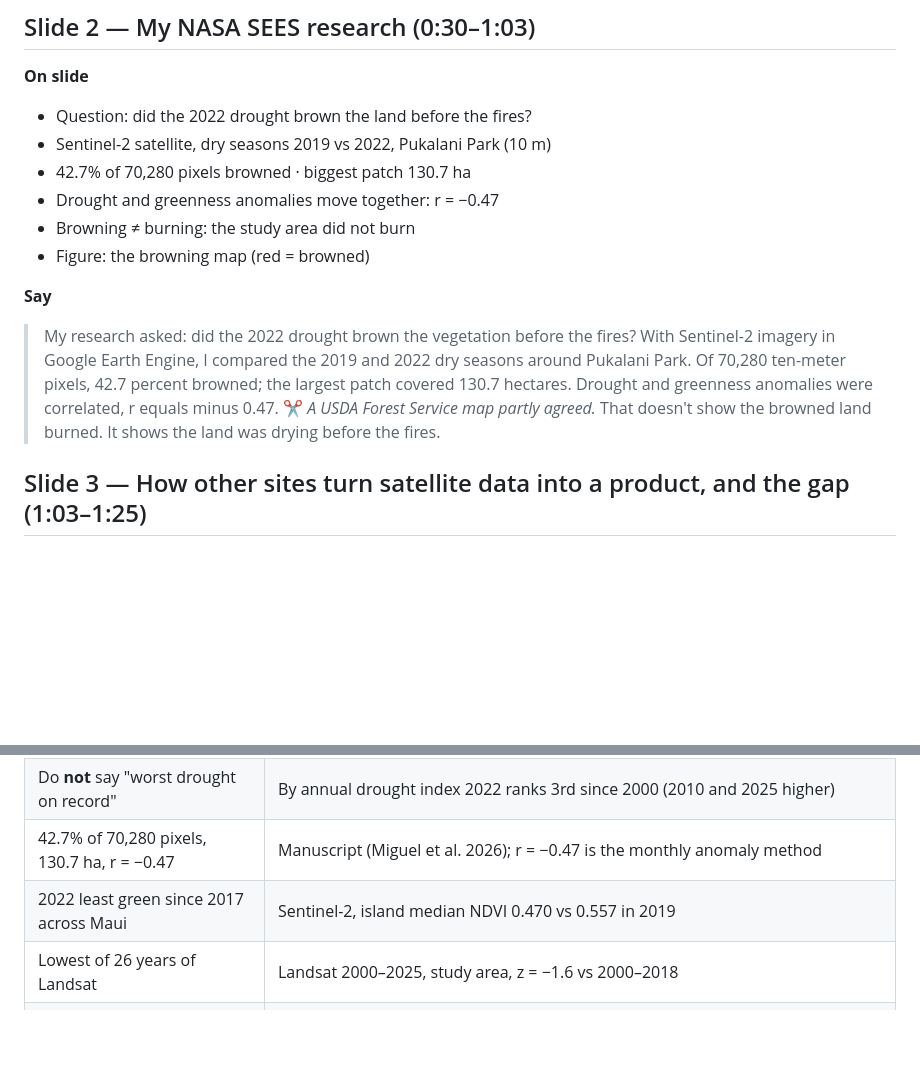
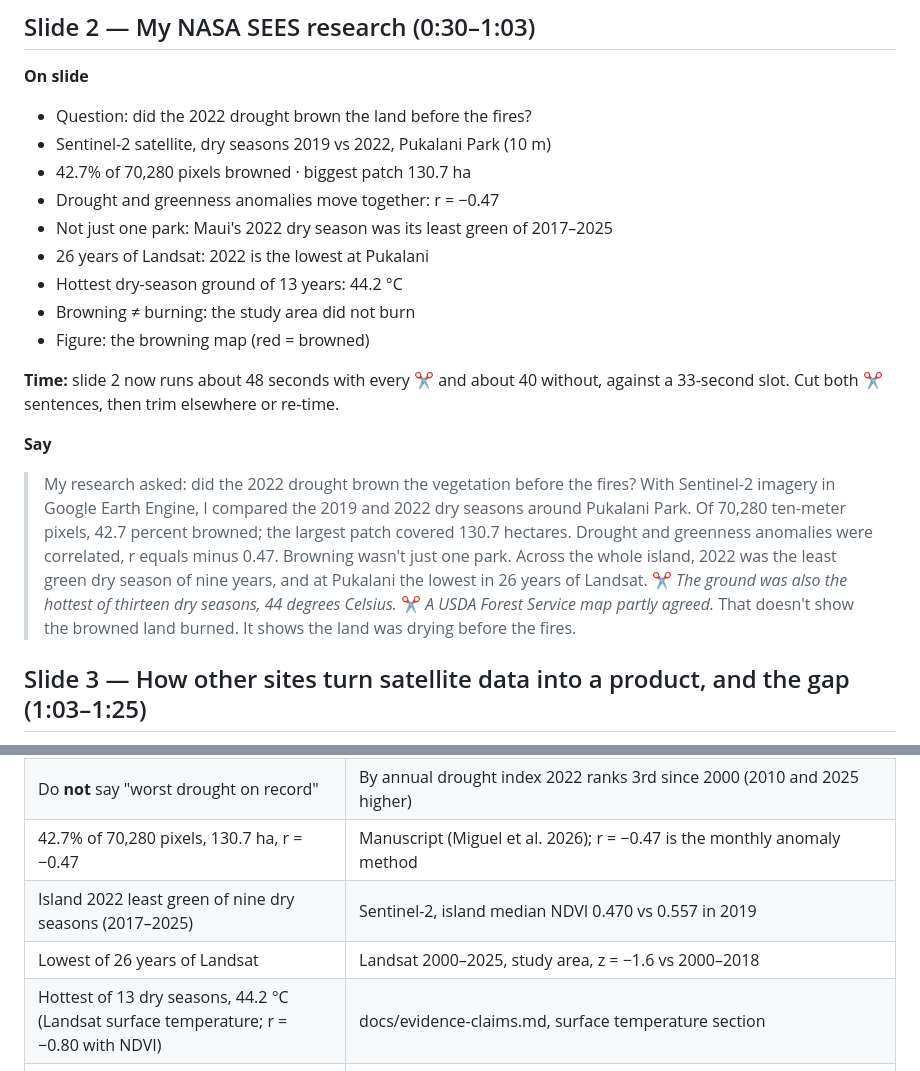
Before and after one commit to ChelseyMiguel/maui-climate-resilience-observatory, a Markdown page: docs/slides-script-v4.md, 2 parts joined by grey strips. Rendered like a GitHub page; blank space fills up the shorter version.

Commit message:
Slides v4: strengthen the browning evidence on slide 2 (island, 26-year Landsat, surface temperature)
Co-Authored-By: Claude Sonnet 5.5 <noreply@anthropic.com>
Claude-Session: https://claude.ai/code/session_01D8RDQUfaoED3TiejLTw1U8

```diff
--- a/docs/slides-script-v4.md
+++ b/docs/slides-script-v4.md
@@ -34,14 +34,19 @@ in slide 1 and slide 4 and the title card.
 - Sentinel-2 satellite, dry seasons 2019 vs 2022, Pukalani Park (10 m)
 - 42.7% of 70,280 pixels browned · biggest patch 130.7 ha
 - Drought and greenness anomalies move together: r = −0.47
+- Not just one park: Maui's 2022 dry season was its least green of 2017–2025
+- 26 years of Landsat: 2022 is the lowest at Pukalani
+- Hottest dry-season ground of 13 years: 44.2 °C
 - Browning ≠ burning: the study area did not burn
 - Figure: the browning map (red = browned)
+
+**Time:** slide 2 now runs about 48 seconds with every ✂ and about 40 without, against a 33-second slot. Cut both ✂ sentences, then trim elsewhere or re-time.
 
 **Say**
 > My research asked: did the 2022 drought brown the vegetation before the fires? With Sentinel-2 imagery in Google Earth
 > Engine, I compared the 2019 and 2022 dry seasons around Pukalani Park. Of 70,280 ten-meter pixels, 42.7 percent
 > browned; the largest patch covered 130.7 hectares. Drought and greenness anomalies were correlated, r equals minus
-> 0.47. ✂ *A USDA Forest Service map partly agreed.* That doesn't show the browned land burned. It shows the land was
+> 0.47. Browning wasn't just one park. Across the whole island, 2022 was the least green dry season of nine years, and at Pukalani the lowest in 26 years of Landsat. ✂ *The ground was also the hottest of thirteen dry seasons, 44 degrees Celsius.* ✂ *A USDA Forest Service map partly agreed.* That doesn't show the browned land burned. It shows the land was
 > drying before the fires.
 
 ## Slide 3 — How other sites turn satellite data into a product, and the gap (1:03–1:25)
@@ -116,8 +121,9 @@ Time: about 43 seconds with the ✂ sentence, 34 without (the slot is 22), so it
 | 20 weeks of exceptional drought, most since 2000 | U.S. Drought Monitor, Maui County; 2010 had 9, 2021 had 8 (docs/evidence-claims.md, "Hawaii state data") |
 | Do **not** say "worst drought on record" | By annual drought index 2022 ranks 3rd since 2000 (2010 and 2025 higher) |
 | 42.7% of 70,280 pixels, 130.7 ha, r = −0.47 | Manuscript (Miguel et al. 2026); r = −0.47 is the monthly anomaly method |
-| 2022 least green since 2017 across Maui | Sentinel-2, island median NDVI 0.470 vs 0.557 in 2019 |
+| Island 2022 least green of nine dry seasons (2017–2025) | Sentinel-2, island median NDVI 0.470 vs 0.557 in 2019 |
 | Lowest of 26 years of Landsat | Landsat 2000–2025, study area, z = −1.6 vs 2000–2018 |
+| Hottest of 13 dry seasons, 44.2 °C (Landsat surface temperature; r = −0.80 with NDVI) | docs/evidence-claims.md, surface temperature section |
 | Rebuilt result matches, r = 0.85 | Independent Sentinel-2 rebuild vs the study raster, 70,280 pixels |
 | ~three quarters old plantation land | 76% of the study circle in sugarcane/pineapple land 1900–1937 (state maps) |
 | Nearly 300 tests | 258 Python + 40 JavaScript |
```
